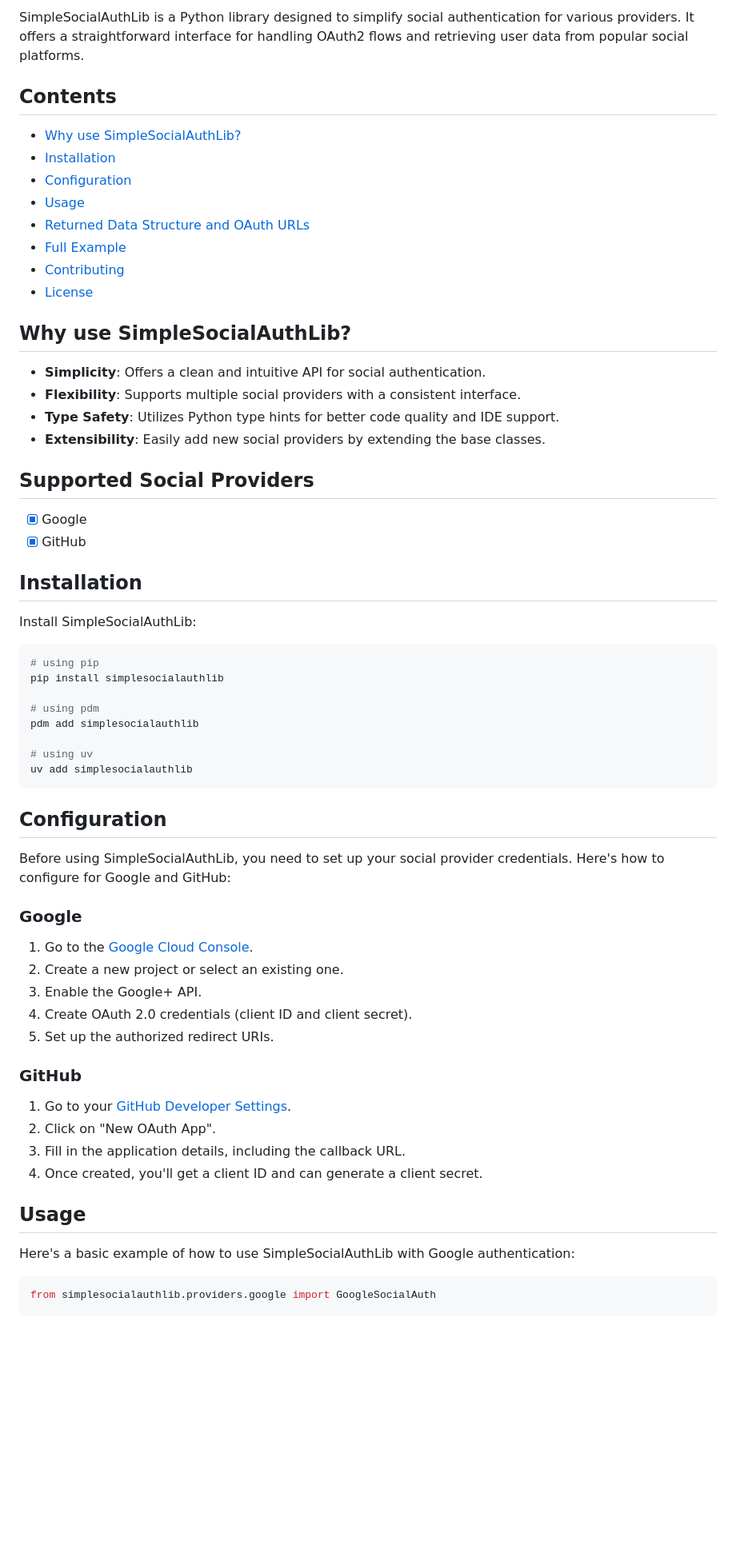
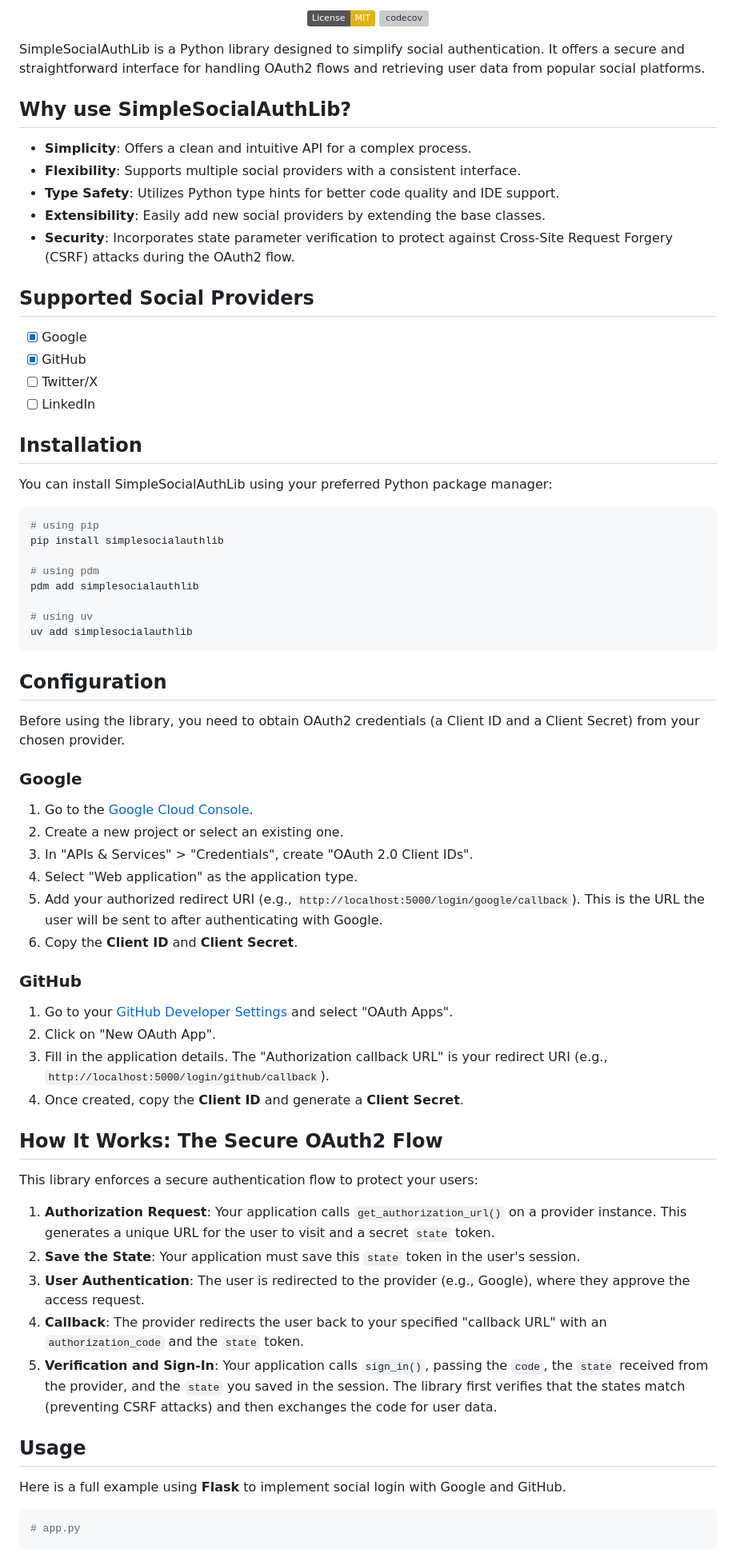
Before and after one commit to Macktireh/SimpleSocialAuthLib, a Markdown page: README.md, the part around the change printed below. Shown: that part at 80% size. GitHub-like rendering; badges without logos; blank space fills up the shorter version; grey boxes are pictures that could not be loaded.

Commit message:
Update README.md for improved clarity and structure, including updated installation instructions and enhanced OAuth2 flow explanation

````diff
--- a/README.md
+++ b/README.md
@@ -2,32 +2,29 @@
 
-SimpleSocialAuthLib is a Python library designed to simplify social authentication for various providers. It offers a straightforward interface for handling OAuth2 flows and retrieving user data from popular social platforms.
+<p align="center">
+    <img src="https://img.shields.io/badge/License-MIT-yellow.svg" alt="License: MIT" />
+    <img src="https://codecov.io/gh/Macktireh/SimpleSocialAuthLib/branch/main/graph/badge.svg?token=41GGNZR0PC" alt="codecov" />
+</p>
 
-## Contents
-
-- [Why use SimpleSocialAuthLib?](#why-use-simplesocialauthlib)
-- [Installation](#installation)
-- [Configuration](#configuration)
-- [Usage](#usage)
-- [Returned Data Structure and OAuth URLs](#returned-data-structure-and-oauth-urls)
-- [Full Example](#full-example)
-- [Contributing](#contributing)
-- [License](#license)
+SimpleSocialAuthLib is a Python library designed to simplify social authentication. It offers a secure and straightforward interface for handling OAuth2 flows and retrieving user data from popular social platforms.
 
 ## Why use SimpleSocialAuthLib?
 
-- **Simplicity**: Offers a clean and intuitive API for social authentication.
+- **Simplicity**: Offers a clean and intuitive API for a complex process.
 - **Flexibility**: Supports multiple social providers with a consistent interface.
 - **Type Safety**: Utilizes Python type hints for better code quality and IDE support.
 - **Extensibility**: Easily add new social providers by extending the base classes.
+- **Security**: Incorporates state parameter verification to protect against Cross-Site Request Forgery (CSRF) attacks during the OAuth2 flow.
 
 ## Supported Social Providers
 
 - [x] Google
 - [x] GitHub
+- [ ] Twitter/X
+- [ ] LinkedIn
 
 ## Installation
 
-Install SimpleSocialAuthLib:
+You can install SimpleSocialAuthLib using your preferred Python package manager:
 
 ```bash
 # using pip
@@ -42,27 +39,38 @@ uv add simplesocialauthlib
 
 ## Configuration
 
-Before using SimpleSocialAuthLib, you need to set up your social provider credentials. Here's how to configure for Google and GitHub:
+Before using the library, you need to obtain OAuth2 credentials (a Client ID and a Client Secret) from your chosen provider.
 
 ### Google
 
-1. Go to the [Google Cloud Console](https://console.cloud.google.com/).
-2. Create a new project or select an existing one.
-3. Enable the Google+ API.
-4. Create OAuth 2.0 credentials (client ID and client secret).
-5. Set up the authorized redirect URIs.
+1.  Go to the [Google Cloud Console](https://console.cloud.google.com/).
+2.  Create a new project or select an existing one.
+3.  In "APIs & Services" > "Credentials", create "OAuth 2.0 Client IDs".
+4.  Select "Web application" as the application type.
+5.  Add your authorized redirect URI (e.g., `http://localhost:5000/login/google/callback`). This is the URL the user will be sent to after authenticating with Google.
+6.  Copy the **Client ID** and **Client Secret**.
 
 ### GitHub
 
-1. Go to your [GitHub Developer Settings](https://github.com/settings/developers).
-2. Click on "New OAuth App".
-3. Fill in the application details, including the callback URL.
-4. Once created, you'll get a client ID and can generate a client secret.
+1.  Go to your [GitHub Developer Settings](https://github.com/settings/developers) and select "OAuth Apps".
+2.  Click on "New OAuth App".
+3.  Fill in the application details. The "Authorization callback URL" is your redirect URI (e.g., `http://localhost:5000/login/github/callback`).
+4.  Once created, copy the **Client ID** and generate a **Client Secret**.
+
+## How It Works: The Secure OAuth2 Flow
+
+This library enforces a secure authentication flow to protect your users:
+
+1.  **Authorization Request**: Your application calls `get_authorization_url()` on a provider instance. This generates a unique URL for the user to visit and a secret `state` token.
+2.  **Save the State**: Your application must save this `state` token in the user's session.
+3.  **User Authentication**: The user is redirected to the provider (e.g., Google), where they approve the access request.
+4.  **Callback**: The provider redirects the user back to your specified "callback URL" with an `authorization_code` and the `state` token.
+5.  **Verification and Sign-In**: Your application calls `sign_in()`, passing the `code`, the `state` received from the provider, and the `state` you saved in the session. The library first verifies that the states match (preventing CSRF attacks) and then exchanges the code for user data.
 
 ## Usage
 
-Here's a basic example of how to use SimpleSocialAuthLib with Google authentication:
+Here is a full example using **Flask** to implement social login with Google and GitHub.
 
 ```python
-from simplesocialauthlib.providers.google import GoogleSocialAuth
+# app.py
 
````
Also changed, not shown: other parts of README.md (+160 -133 lines).
